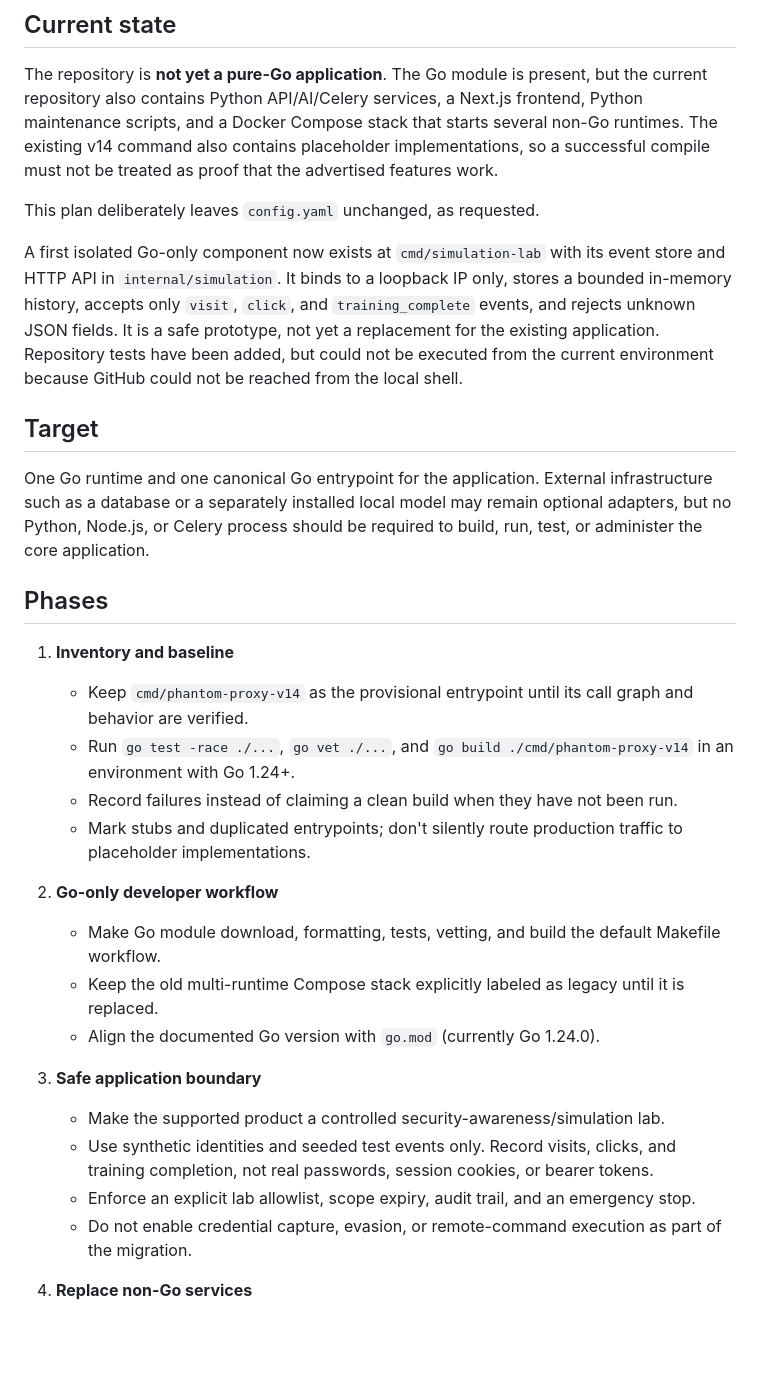
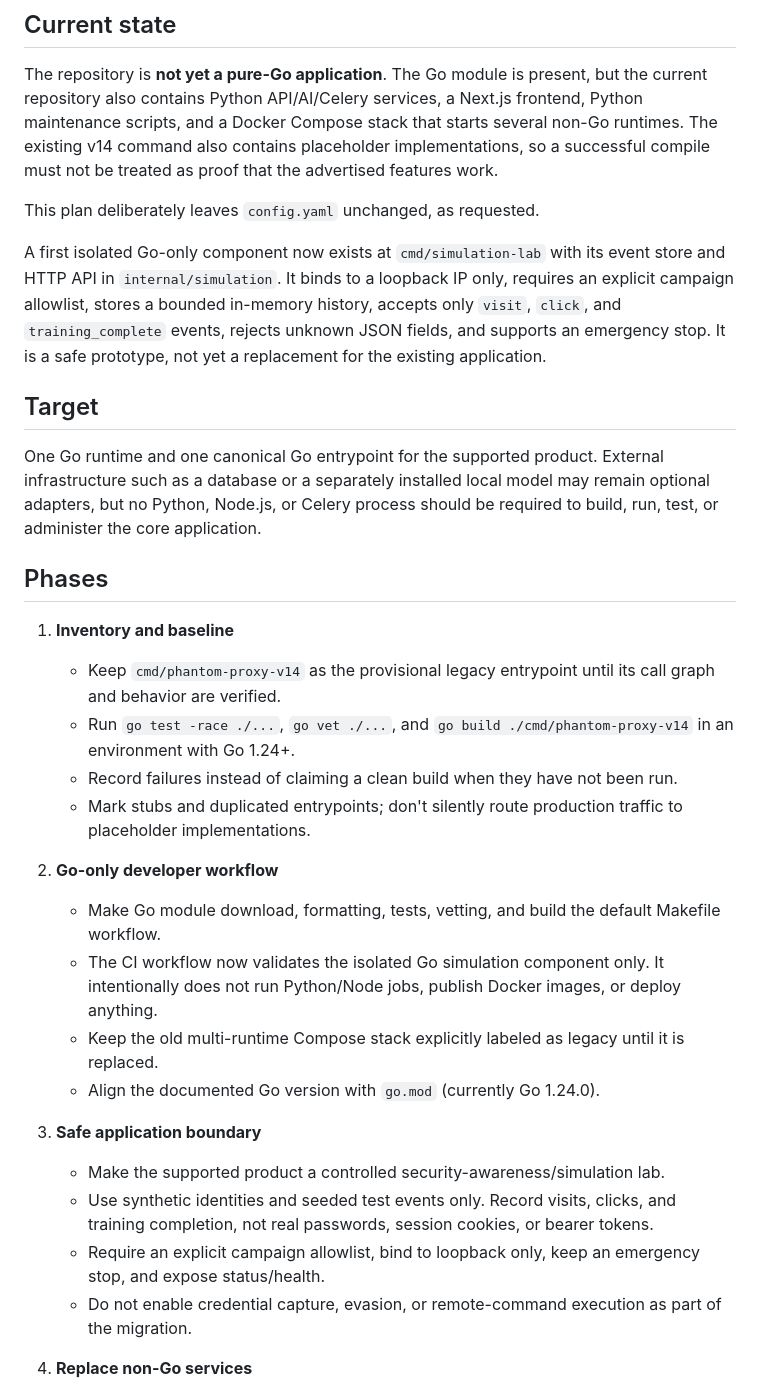
Before and after one commit to rpauts2/phantom-proxy, a Markdown page: docs/GO_ONLY_MIGRATION.md, the part around one of its changes. Drawn GitHub-style; blank space fills up the shorter version.

```diff
--- a/docs/GO_ONLY_MIGRATION.md
+++ b/docs/GO_ONLY_MIGRATION.md
@@ -6,29 +6,30 @@ The repository is **not yet a pure-Go application**. The Go module is present, b
 
 This plan deliberately leaves `config.yaml` unchanged, as requested.
 
-A first isolated Go-only component now exists at `cmd/simulation-lab` with its event store and HTTP API in `internal/simulation`. It binds to a loopback IP only, stores a bounded in-memory history, accepts only `visit`, `click`, and `training_complete` events, and rejects unknown JSON fields. It is a safe prototype, not yet a replacement for the existing application. Repository tests have been added, but could not be executed from the current environment because GitHub could not be reached from the local shell.
+A first isolated Go-only component now exists at `cmd/simulation-lab` with its event store and HTTP API in `internal/simulation`. It binds to a loopback IP only, requires an explicit campaign allowlist, stores a bounded in-memory history, accepts only `visit`, `click`, and `training_complete` events, rejects unknown JSON fields, and supports an emergency stop. It is a safe prototype, not yet a replacement for the existing application.
 
 ## Target
 
-One Go runtime and one canonical Go entrypoint for the application. External infrastructure such as a database or a separately installed local model may remain optional adapters, but no Python, Node.js, or Celery process should be required to build, run, test, or administer the core application.
+One Go runtime and one canonical Go entrypoint for the supported product. External infrastructure such as a database or a separately installed local model may remain optional adapters, but no Python, Node.js, or Celery process should be required to build, run, test, or administer the core application.
 
 ## Phases
 
 1. **Inventory and baseline**
-   - Keep `cmd/phantom-proxy-v14` as the provisional entrypoint until its call graph and behavior are verified.
+   - Keep `cmd/phantom-proxy-v14` as the provisional legacy entrypoint until its call graph and behavior are verified.
    - Run `go test -race ./...`, `go vet ./...`, and `go build ./cmd/phantom-proxy-v14` in an environment with Go 1.24+.
    - Record failures instead of claiming a clean build when they have not been run.
    - Mark stubs and duplicated entrypoints; don't silently route production traffic to placeholder implementations.
 
 2. **Go-only developer workflow**
    - Make Go module download, formatting, tests, vetting, and build the default Makefile workflow.
+   - The CI workflow now validates the isolated Go simulation component only. It intentionally does not run Python/Node jobs, publish Docker images, or deploy anything.
    - Keep the old multi-runtime Compose stack explicitly labeled as legacy until it is replaced.
    - Align the documented Go version with `go.mod` (currently Go 1.24.0).
 
 3. **Safe application boundary**
    - Make the supported product a controlled security-awareness/simulation lab.
    - Use synthetic identities and seeded test events only. Record visits, clicks, and training completion, not real passwords, session cookies, or bearer tokens.
-   - Enforce an explicit lab allowlist, scope expiry, audit trail, and an emergency stop.
+   - Require an explicit campaign allowlist, bind to loopback only, keep an emergency stop, and expose status/health.
    - Do not enable credential capture, evasion, or remote-command execution as part of the migration.
 
 4. **Replace non-Go services**
```
Also changed, not shown: other parts of docs/GO_ONLY_MIGRATION.md (+13 -5 lines).
